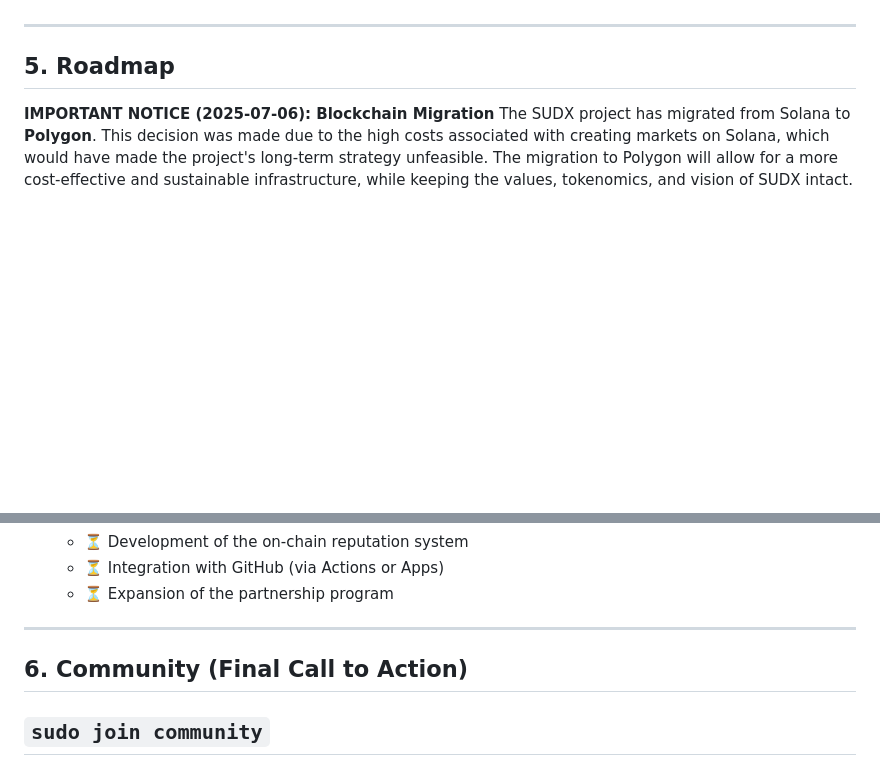
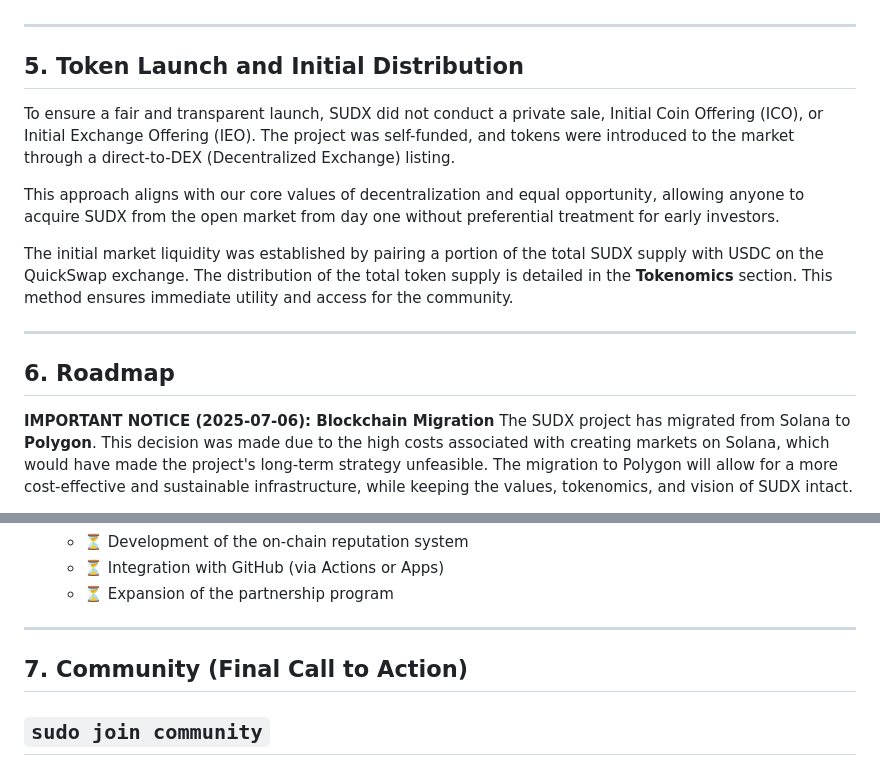
Before and after one commit to Sudx/sudx.xyz, a Markdown page: SUDX_Whitepaper_v1.md, 2 parts joined by grey strips. Drawn GitHub-style; blank space fills up the shorter version.

Commit message:
docs: Update whitepaper with token launch details

```diff
--- a/SUDX_Whitepaper_v1.md
+++ b/SUDX_Whitepaper_v1.md
@@ -151,7 +151,17 @@ The table below shows the potential value of this 1,000,000 SUDX portfolio at di
 
 ---
 
-## 5. Roadmap
+## 5. Token Launch and Initial Distribution
+
+To ensure a fair and transparent launch, SUDX did not conduct a private sale, Initial Coin Offering (ICO), or Initial Exchange Offering (IEO). The project was self-funded, and tokens were introduced to the market through a direct-to-DEX (Decentralized Exchange) listing.
+
+This approach aligns with our core values of decentralization and equal opportunity, allowing anyone to acquire SUDX from the open market from day one without preferential treatment for early investors.
+
+The initial market liquidity was established by pairing a portion of the total SUDX supply with USDC on the QuickSwap exchange. The distribution of the total token supply is detailed in the **Tokenomics** section. This method ensures immediate utility and access for the community.
+
+---
+
+## 6. Roadmap
 
 **IMPORTANT NOTICE (2025-07-06): Blockchain Migration**
 The SUDX project has migrated from Solana to **Polygon**. This decision was made due to the high costs associated with creating markets on Solana, which would have made the project's long-term strategy unfeasible. The migration to Polygon will allow for a more cost-effective and sustainable infrastructure, while keeping the values, tokenomics, and vision of SUDX intact.
@@ -185,7 +195,7 @@ The SUDX project has migrated from Solana to **Polygon**. This decision was made
 
 ---
 
-## 6. Community (Final Call to Action)
+## 7. Community (Final Call to Action)
 
 ## `sudo join community`
 
```
